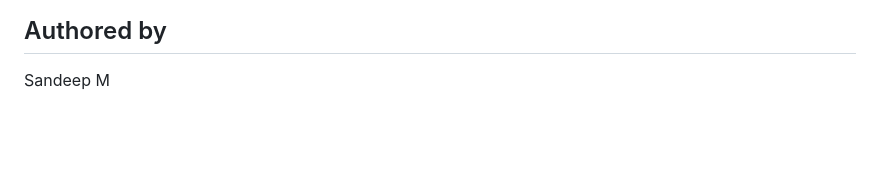
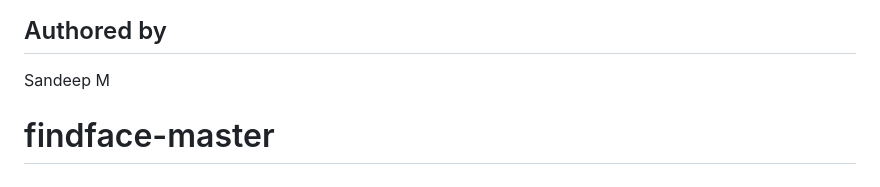
Before and after one commit to M-S-D-P/faceauth-master, a Markdown page: README.md, the part around the change. Rendered like a GitHub page; blank space fills up the shorter version.

```diff
--- a/README.md
+++ b/README.md
@@ -157,3 +157,5 @@ The gem is available as open source under the terms of the [MIT License](http://
 ## Authored by
 
 Sandeep M
+
+# findface-master
```
